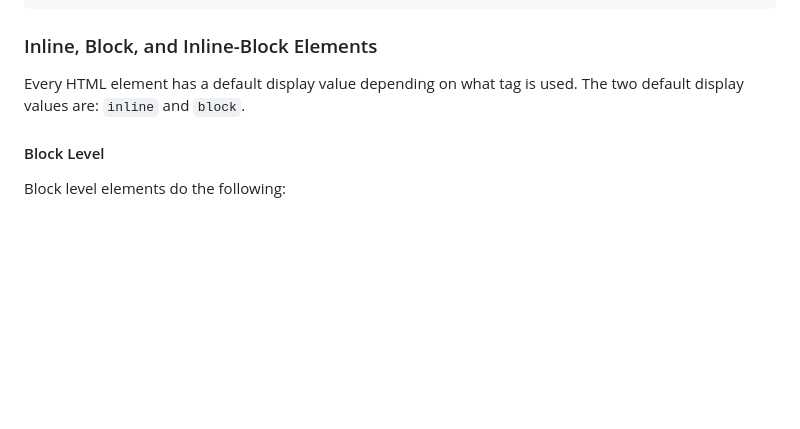
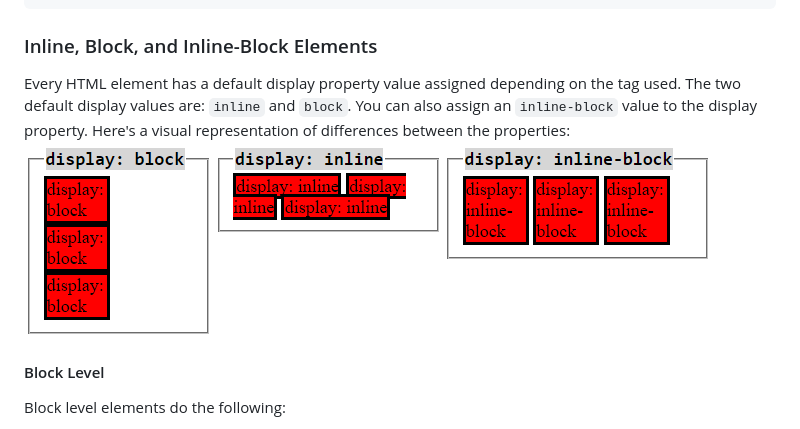
Before and after one commit to wlh18/html-css-1, a Markdown page: README.md, the part around the change printed below. Rendered like a GitHub page; pictures changed too: images/inline-inline-block-block.png (added); blank space fills up the shorter version.

Commit message:
added image

```diff
--- a/README.md
+++ b/README.md
@@ -211,7 +211,8 @@ We can use span tags, in conjuction with ids or classes, as a "hook" inside of a
 
 ### Inline, Block, and Inline-Block Elements
 
-Every HTML element has a default display value depending on what tag is used. The two default display values are: `inline` and `block`.
+Every HTML element has a default display property value assigned depending on the tag used. The two default display values are: `inline` and `block`. You can also assign an `inline-block` value to the display property. Here's a visual representation of differences between the properties:
+![inline-inline-block-block](images/inline-inline-block-block.png)
 
 #### Block Level
 
```
Also changed, not shown: other parts of README.md (+1 -0 lines).
